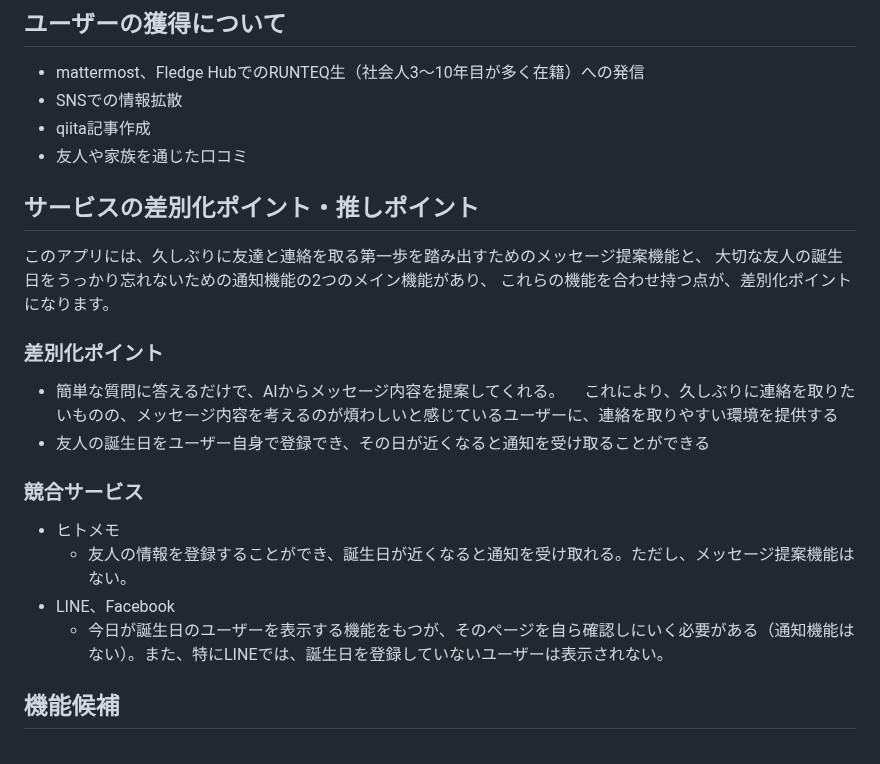
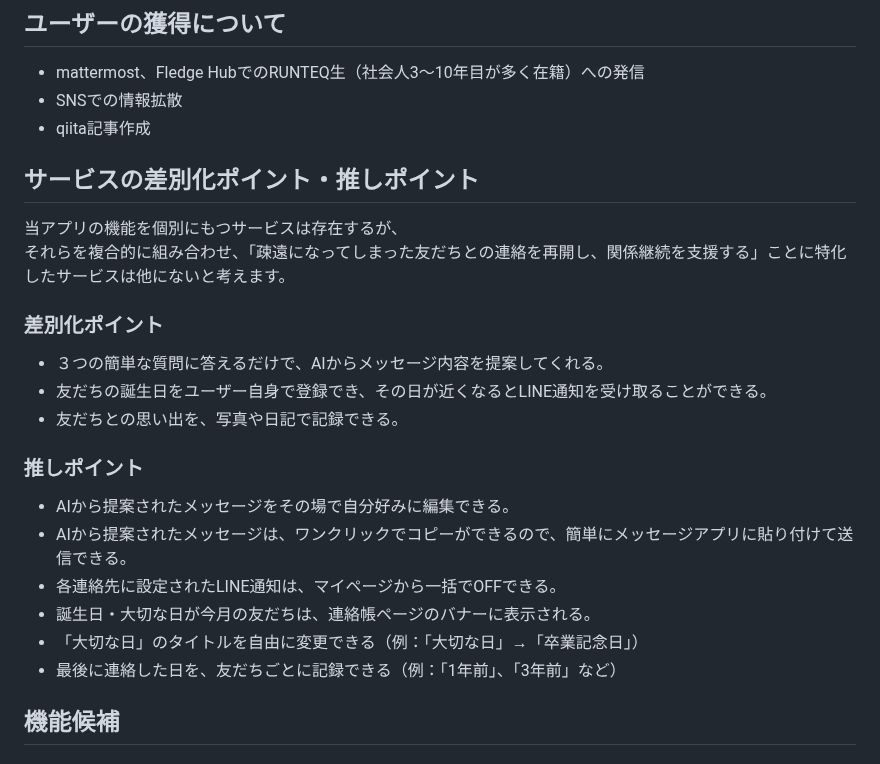
Before and after one commit to wassupdee/RUNTEQ_portfolio, a Markdown page: README.md, the part around the change. Drawn GitHub-style.

Commit message:
READMEのサービスの差別化ポイント・推しポイントを更新

```diff
--- a/README.md
+++ b/README.md
@@ -50,26 +50,25 @@ https://powerful-sands-04341-a27c5520cc0b.herokuapp.com/
 - mattermost、Fledge HubでのRUNTEQ生（社会人3～10年目が多く在籍）への発信
 - SNSでの情報拡散
 - qiita記事作成
-- 友人や家族を通じた口コミ
-
 
 
 ## サービスの差別化ポイント・推しポイント
 
-このアプリには、久しぶりに友達と連絡を取る第一歩を踏み出すためのメッセージ提案機能と、
-大切な友人の誕生日をうっかり忘れないための通知機能の2つのメイン機能があり、
-これらの機能を合わせ持つ点が、差別化ポイントになります。
+当アプリの機能を個別にもつサービスは存在するが、
+それらを複合的に組み合わせ、「疎遠になってしまった友だちとの連絡を再開し、関係継続を支援する」ことに特化したサービスは他にないと考えます。
 
 ### 差別化ポイント
-- 簡単な質問に答えるだけで、AIからメッセージ内容を提案してくれる。
-　これにより、久しぶりに連絡を取りたいものの、メッセージ内容を考えるのが煩わしいと感じているユーザーに、連絡を取りやすい環境を提供する
-- 友人の誕生日をユーザー自身で登録でき、その日が近くなると通知を受け取ることができる
+- ３つの簡単な質問に答えるだけで、AIからメッセージ内容を提案してくれる。
+- 友だちの誕生日をユーザー自身で登録でき、その日が近くなるとLINE通知を受け取ることができる。
+- 友だちとの思い出を、写真や日記で記録できる。
 
-### 競合サービス
-- ヒトメモ
-  - 友人の情報を登録することができ、誕生日が近くなると通知を受け取れる。ただし、メッセージ提案機能はない。
-- LINE、Facebook
-  - 今日が誕生日のユーザーを表示する機能をもつが、そのページを自ら確認しにいく必要がある（通知機能はない）。また、特にLINEでは、誕生日を登録していないユーザーは表示されない。
+### 推しポイント
+- AIから提案されたメッセージをその場で自分好みに編集できる。
+- AIから提案されたメッセージは、ワンクリックでコピーができるので、簡単にメッセージアプリに貼り付けて送信できる。
+- 各連絡先に設定されたLINE通知は、マイページから一括でOFFできる。
+- 誕生日・大切な日が今月の友だちは、連絡帳ページのバナーに表示される。
+- 「大切な日」のタイトルを自由に変更できる（例：「大切な日」→「卒業記念日」）
+- 最後に連絡した日を、友だちごとに記録できる（例：「1年前」、「3年前」など）
 
 ## 機能候補
 ### MVP
```
